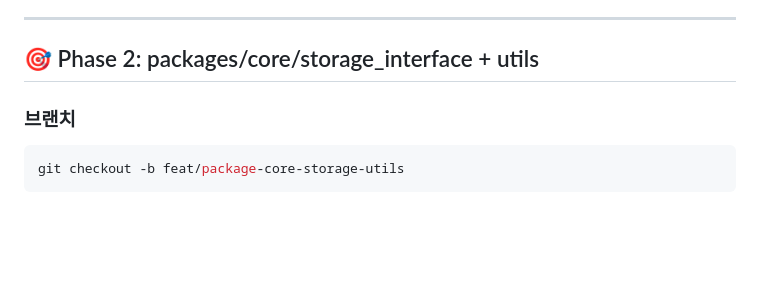
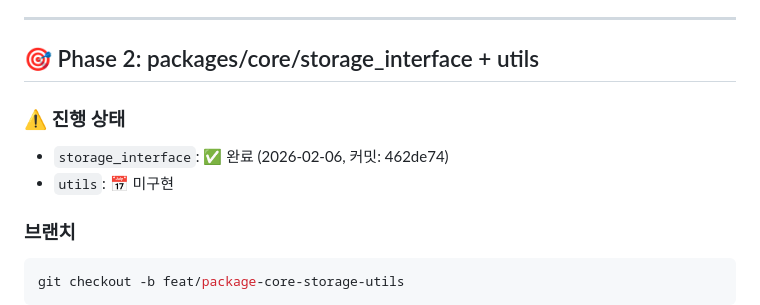
Before and after one commit to Just-gomin/tiny_tree-app_template, a Markdown page: plans/packages-implementation-plan.md, the part around one of its changes. GitHub-like rendering; blank space fills up the shorter version.

```diff
--- a/plans/packages-implementation-plan.md
+++ b/plans/packages-implementation-plan.md
@@ -224,6 +237,11 @@ melos bootstrap
 ---
 
 ## 🎯 Phase 2: packages/core/storage_interface + utils
+
+### ⚠️ 진행 상태
+
+- `storage_interface`: ✅ 완료 (2026-02-06, 커밋: 462de74)
+- `utils`: 📅 미구현
 
 ### 브랜치
 
```
Also changed, not shown: other parts of plans/packages-implementation-plan.md (+24 -2 lines), plans/project-plan.md (+18 -13 lines).
